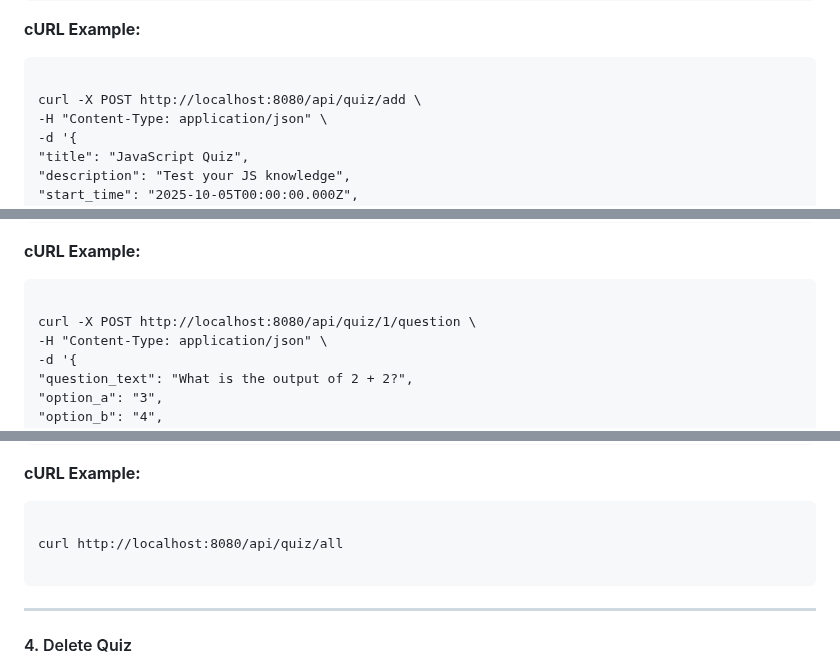
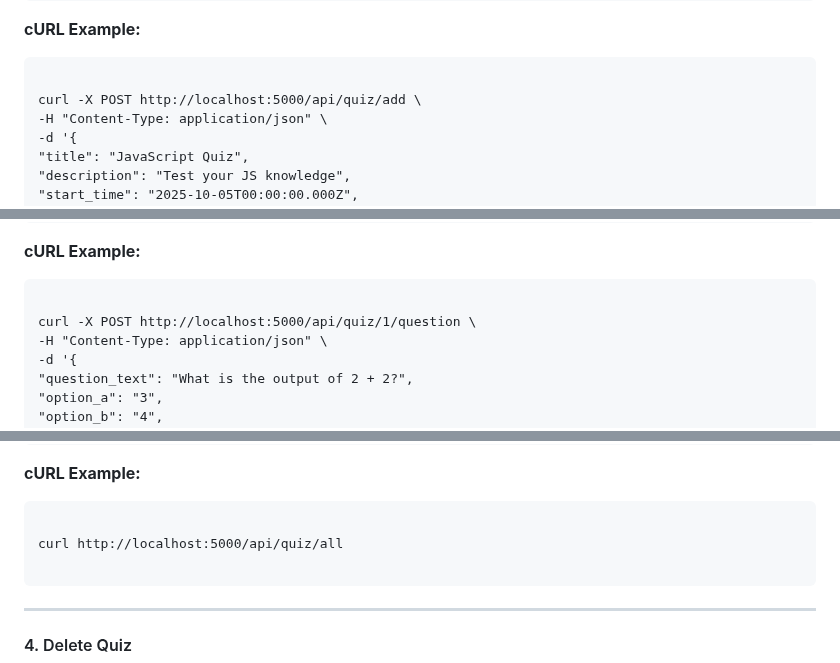
Before and after one commit to Vickyjha997/Verto-Quiz-app-Fullstack, a Markdown page: README.md, 3 parts joined by grey strips. Rendered like a GitHub page.

````diff
--- a/README.md
+++ b/README.md
@@ -337,7 +337,7 @@ Create a new quiz with title, description, and time window.
 **cURL Example:**
 ```
 
-curl -X POST http://localhost:8080/api/quiz/add \
+curl -X POST http://localhost:5000/api/quiz/add \
 -H "Content-Type: application/json" \
 -d '{
 "title": "JavaScript Quiz",
@@ -387,7 +387,7 @@ Add a multiple-choice question to a specific quiz.
 **cURL Example:**
 ```
 
-curl -X POST http://localhost:8080/api/quiz/1/question \
+curl -X POST http://localhost:5000/api/quiz/1/question \
 -H "Content-Type: application/json" \
 -d '{
 "question_text": "What is the output of 2 + 2?",
@@ -431,7 +431,7 @@ Retrieve all quizzes (including expired ones).
 **cURL Example:**
 ```
 
-curl http://localhost:8080/api/quiz/all
+curl http://localhost:5000/api/quiz/all
 
 ```
 
````
Also changed, not shown: other parts of README.md (+21 -21 lines).
